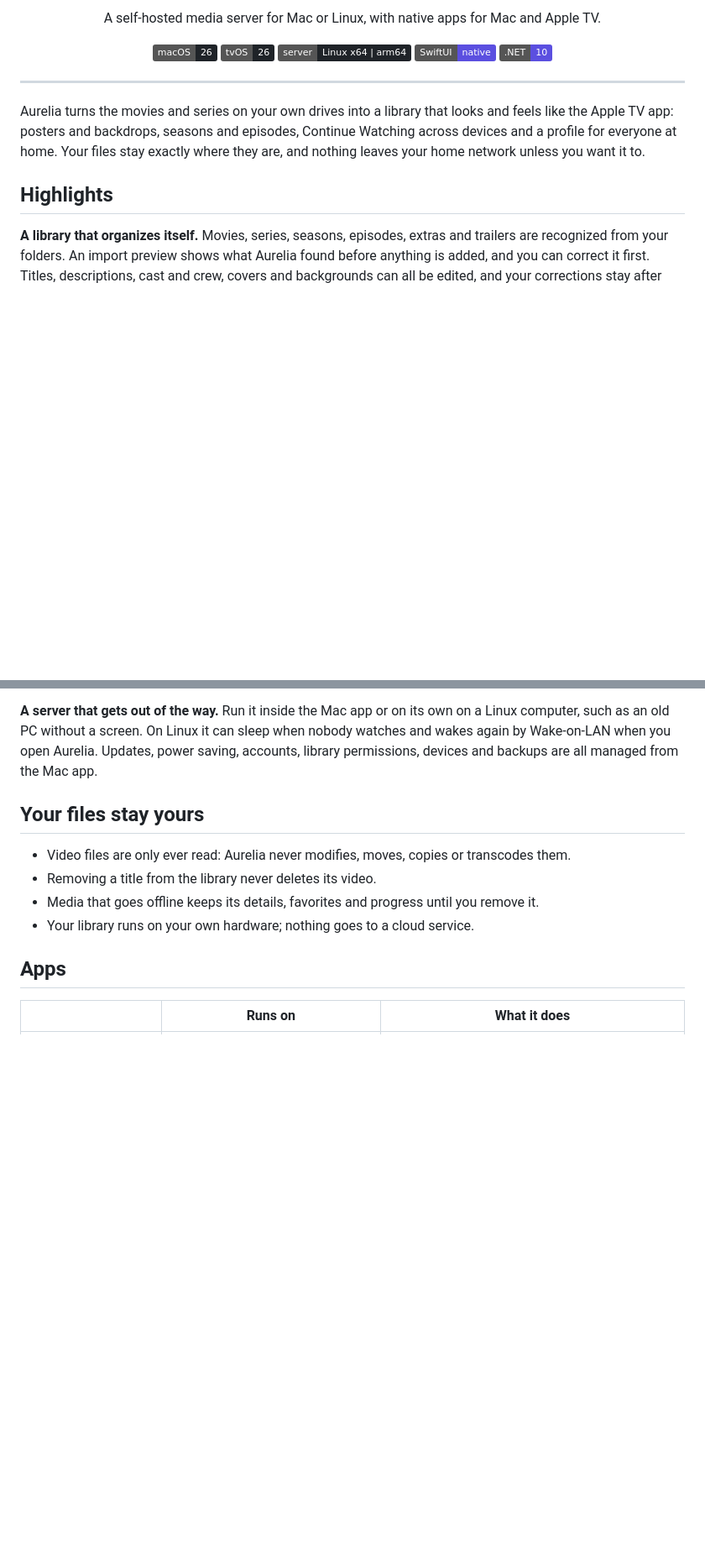
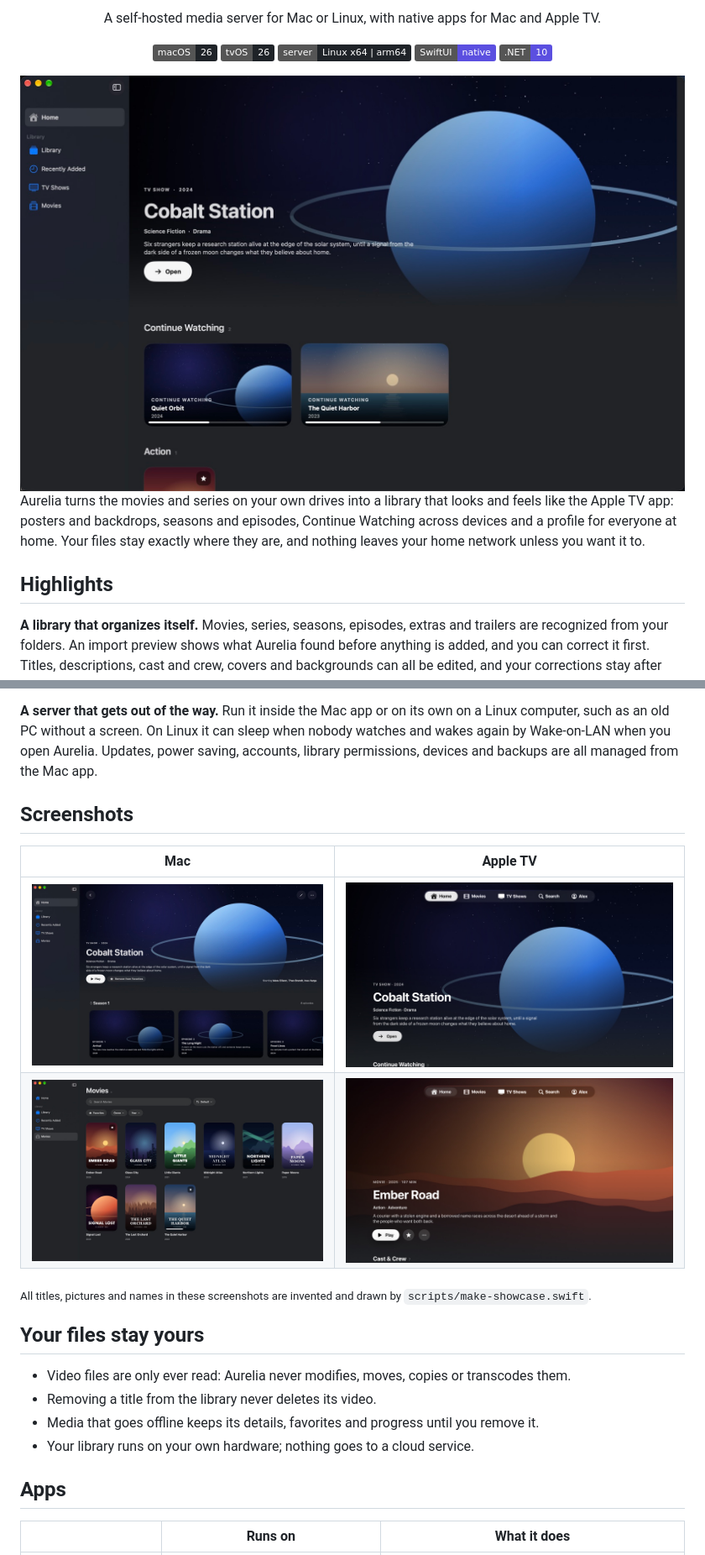
Before and after one commit to lucaskleinsteuber/Aurelia, a Markdown page: README.md, 2 parts joined by grey strips. Shown at 84% size. GitHub-like rendering; pictures changed too: docs/assets/screenshots/mac-detail.jpg (added), docs/assets/screenshots/mac-home.jpg (added), docs/assets/screenshots/mac-movies.jpg (added); badges without logos; blank space fills up the shorter version.

Commit message:
Add README screenshots of an invented showcase library [skip ci]
Co-Authored-By: Claude Opus 5.5 <noreply@anthropic.com>

```diff
--- a/README.md
+++ b/README.md
@@ -16,7 +16,7 @@ A self-hosted media server for Mac or Linux, with native apps for Mac and Apple
 
 </div>
 
----
+<img src="docs/assets/screenshots/mac-home.jpg" alt="Aurelia for Mac: the Home page with a featured series and Continue Watching">
 
 Aurelia turns the movies and series on your own drives into a library that looks and
 feels like the Apple TV app: posters and backdrops, seasons and episodes, Continue
@@ -44,6 +44,16 @@ are.
 computer, such as an old PC without a screen. On Linux it can sleep when nobody watches
 and wakes again by Wake-on-LAN when you open Aurelia. Updates, power saving, accounts,
 library permissions, devices and backups are all managed from the Mac app.
+
+## Screenshots
+
+| Mac | Apple TV |
+| --- | --- |
+| <img src="docs/assets/screenshots/mac-detail.jpg" alt="A series in Aurelia for Mac with its seasons and episodes"> | <img src="docs/assets/screenshots/tv-home.jpg" alt="The Home page of Aurelia for Apple TV"> |
+| <img src="docs/assets/screenshots/mac-movies.jpg" alt="The Movies page in Aurelia for Mac with filters and sorting"> | <img src="docs/assets/screenshots/tv-detail.jpg" alt="A movie in Aurelia for Apple TV"> |
+
+<sub>All titles, pictures and names in these screenshots are invented and drawn by
+`scripts/make-showcase.swift`.</sub>
 
 ## Your files stay yours
 
```
Also changed, not shown: AGENTS.md (+4 -1 lines), 12 other files.
